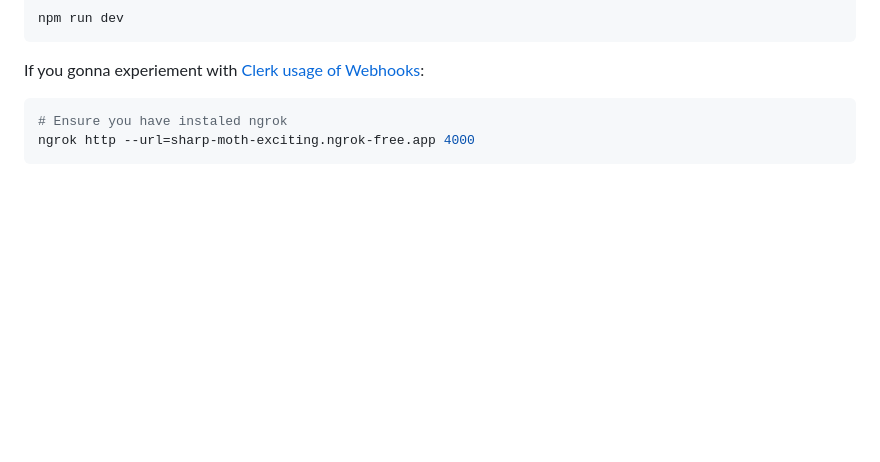
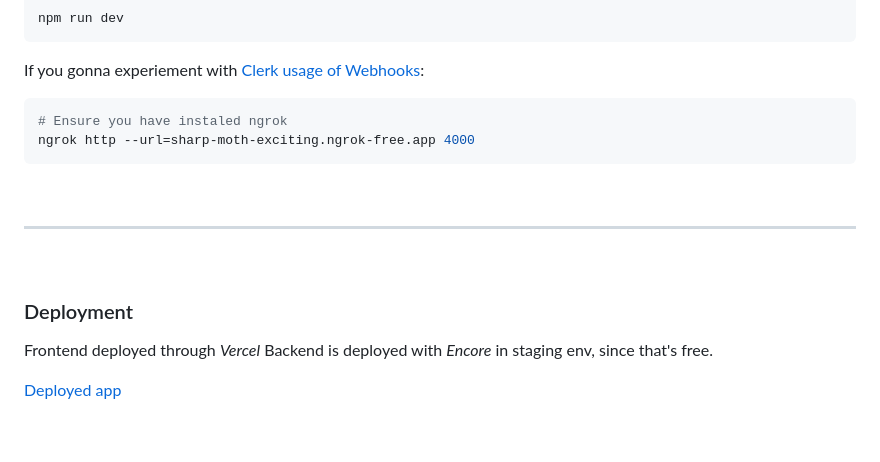
Before and after one commit to realkoder/antik-moderne-dls-encore, a Markdown page: README.md, the part around one of its changes. Drawn GitHub-style; blank space fills up the shorter version.

Commit message:
added about deployment

```diff
--- a/README.md
+++ b/README.md
@@ -215,3 +215,17 @@ ngrok http --url=sharp-moth-exciting.ngrok-free.app 4000
 
 <br>
 
+---
+
+<br>
+
+
+### Deployment
+
+Frontend deployed through _Vercel_
+Backend is deployed with _Encore_ in staging env, since that's free.
+
+[Deployed app](https://antik-moderne-dls-encore.vercel.app)
+
+<br>
+
```
Also changed, not shown: other parts of README.md (+5 -0 lines).
